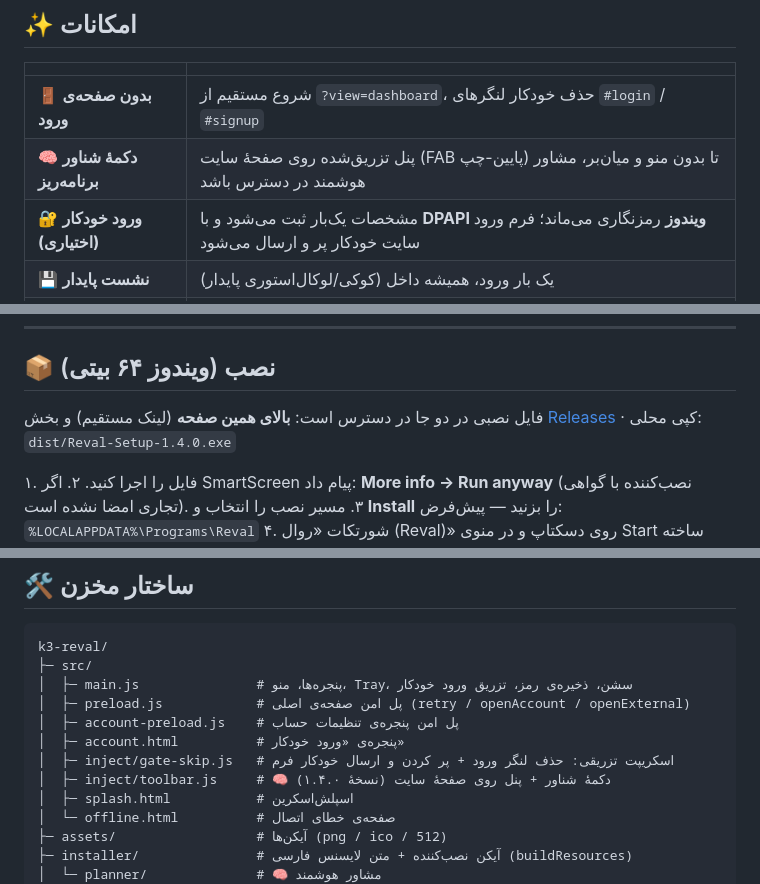
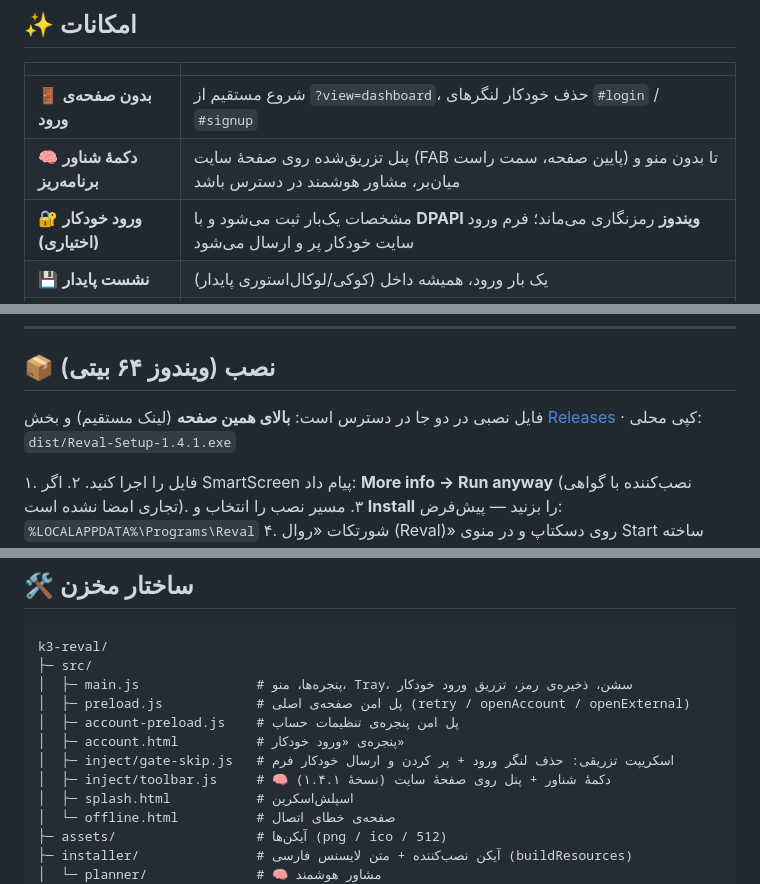
Before and after one commit to rezaa2544/k3-reval, a Markdown page: README.md, 3 parts joined by grey strips. Rendered like a GitHub page.

```diff
--- a/README.md
+++ b/README.md
@@ -63,7 +69,7 @@
 | | |
 |---|---|
 | 🚪 **بدون صفحه‌ی ورود** | شروع مستقیم از `?view=dashboard`، حذف خودکار لنگرهای `#login` / `#signup` |
-| 🧠 **دکمهٔ شناور برنامه‌ریز** | پنل تزریق‌شده روی صفحهٔ سایت (FAB پایین-چپ) تا بدون منو و میان‌بر، مشاور هوشمند در دسترس باشد |
+| 🧠 **دکمهٔ شناور برنامه‌ریز** | پنل تزریق‌شده روی صفحهٔ سایت (FAB پایین صفحه، سمت راست) تا بدون منو و میان‌بر، مشاور هوشمند در دسترس باشد |
 | 🔐 **ورود خودکار (اختیاری)** | مشخصات یک‌بار ثبت می‌شود و با **DPAPI ویندوز** رمزنگاری می‌ماند؛ فرم ورود سایت خودکار پر و ارسال می‌شود |
 | 💾 **نشست پایدار** | یک بار ورود، همیشه داخل (کوکی/لوکال‌استوری پایدار) |
 | 🌐 **صفحه‌ی آفلاین فارسی** | پیام خطای اختصاصی + دکمه‌ی «تلاش دوباره» و بازکردن سایت در مرورگر |
@@ -90,7 +96,7 @@
 
 ## 📦 نصب (ویندوز ۶۴ بیتی)
 
-فایل نصبی در دو جا در دسترس است: **بالای همین صفحه** (لینک مستقیم) و بخش [Releases](https://github.com/rezaa2544/k3-reval/releases) · کپی محلی: `dist/Reval-Setup-1.4.0.exe`
+فایل نصبی در دو جا در دسترس است: **بالای همین صفحه** (لینک مستقیم) و بخش [Releases](https://github.com/rezaa2544/k3-reval/releases) · کپی محلی: `dist/Reval-Setup-1.4.1.exe`
 
 ۱. فایل را اجرا کنید.
 ۲. اگر SmartScreen پیام داد: **More info → Run anyway** (نصب‌کننده با گواهی تجاری امضا نشده است).
@@ -183,7 +189,7 @@ k3-reval/
 │  ├─ account-preload.js    # پل امن پنجره‌ی تنظیمات حساب
 │  ├─ account.html          # پنجره‌ی «ورود خودکار»
 │  ├─ inject/gate-skip.js   # اسکریپت تزریقی: حذف لنگر ورود + پر کردن و ارسال خودکار فرم
-│  ├─ inject/toolbar.js     # 🧠 دکمهٔ شناور + پنل روی صفحهٔ سایت (نسخهٔ ۱.۴.۰)
+│  ├─ inject/toolbar.js     # 🧠 دکمهٔ شناور + پنل روی صفحهٔ سایت (نسخهٔ ۱.۴.۱)
 │  ├─ splash.html           # اسپلش‌اسکرین
 │  └─ offline.html          # صفحه‌ی خطای اتصال
 ├─ assets/                  # آیکن‌ها (png / ico / 512)
```
Also changed, not shown: other parts of README.md (+23 -15 lines), docs/screens/01-first-run-banner.png (added), docs/screens/02-floating-button-panel.png (added), docs/screens/03-planner-from-button.png (added), 3 other files.
